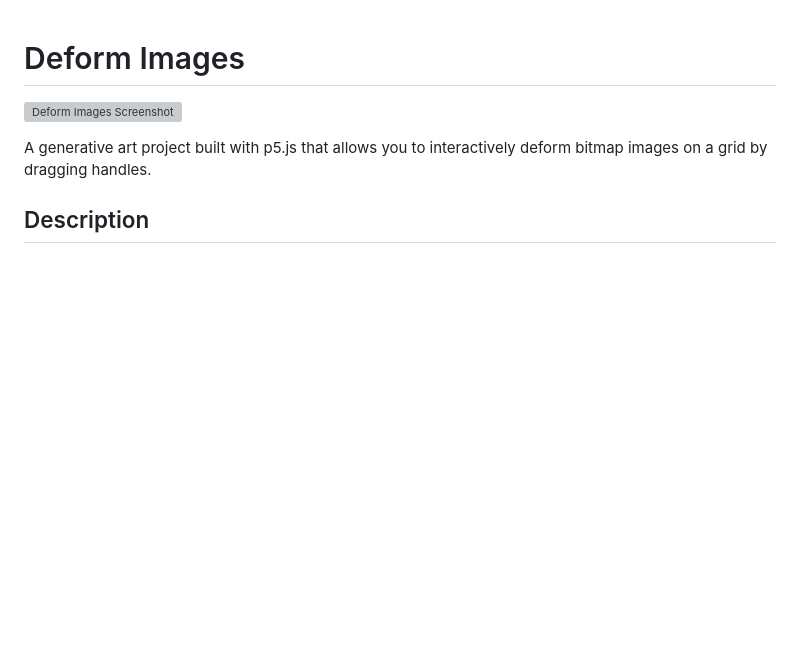
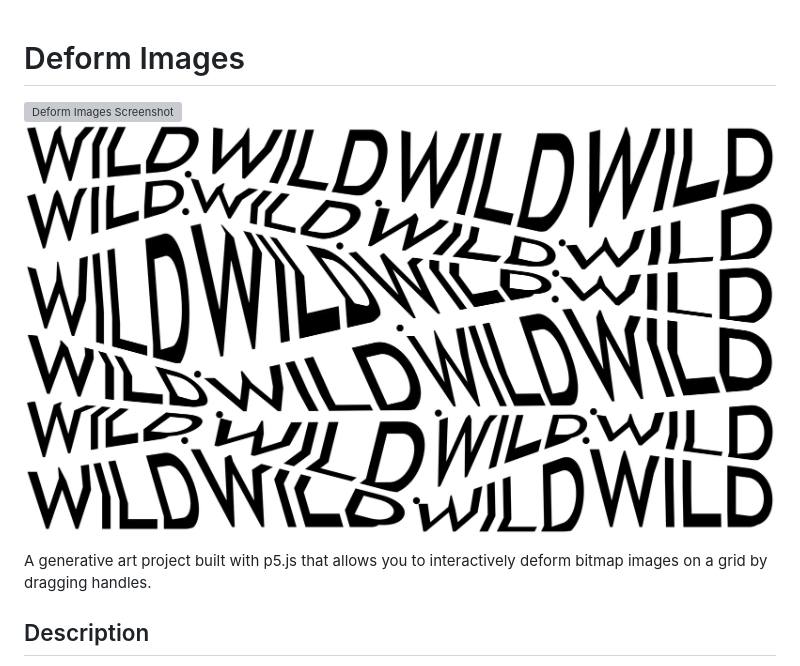
Before and after one commit to colorful-invisible/deform-image-grid, a Markdown page: README.md, the part around the change. Rendered like a GitHub page; pictures changed too: readme-images/wild-pattern.jpg (added); blank space fills up the shorter version; grey boxes are pictures that could not be loaded.

Commit message:
add readme images

```diff
--- a/README.md
+++ b/README.md
@@ -1,6 +1,7 @@
 # Deform Images
 
 ![Deform Images Screenshot](./readme-images/deform-image.png)
+![Deform Images Screenshot](./readme-images/wild-pattern.jpg)
 
 A generative art project built with p5.js that allows you to interactively deform bitmap images on a grid by dragging handles.
 
```
